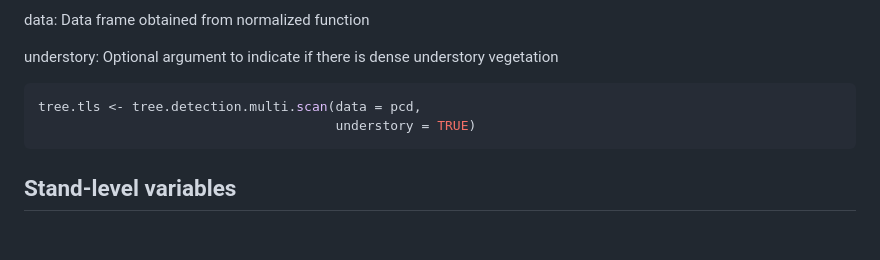
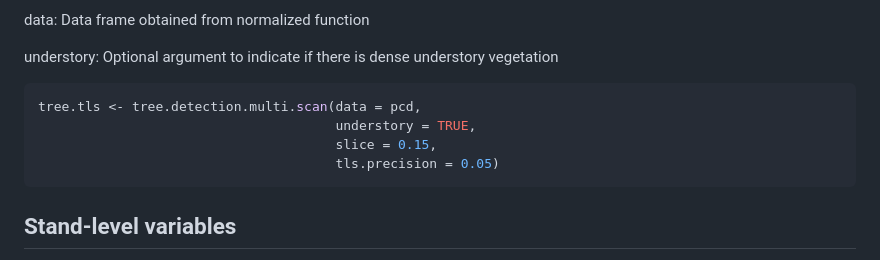
Before and after one commit to Molina-Valero/FORTLS, a Markdown page: README.md, the part around the change. Drawn GitHub-style; blank space fills up the shorter version.

````diff
--- a/README.md
+++ b/README.md
@@ -74,7 +74,9 @@ understory: Optional argument to indicate if there is dense understory vegetatio
 
 ```r
 tree.tls <- tree.detection.multi.scan(data = pcd,
-                                      understory = TRUE)
+                                      understory = TRUE,
+                                      slice = 0.15,
+                                      tls.precision = 0.05)
 ```
 
 ## Stand-level variables
````
